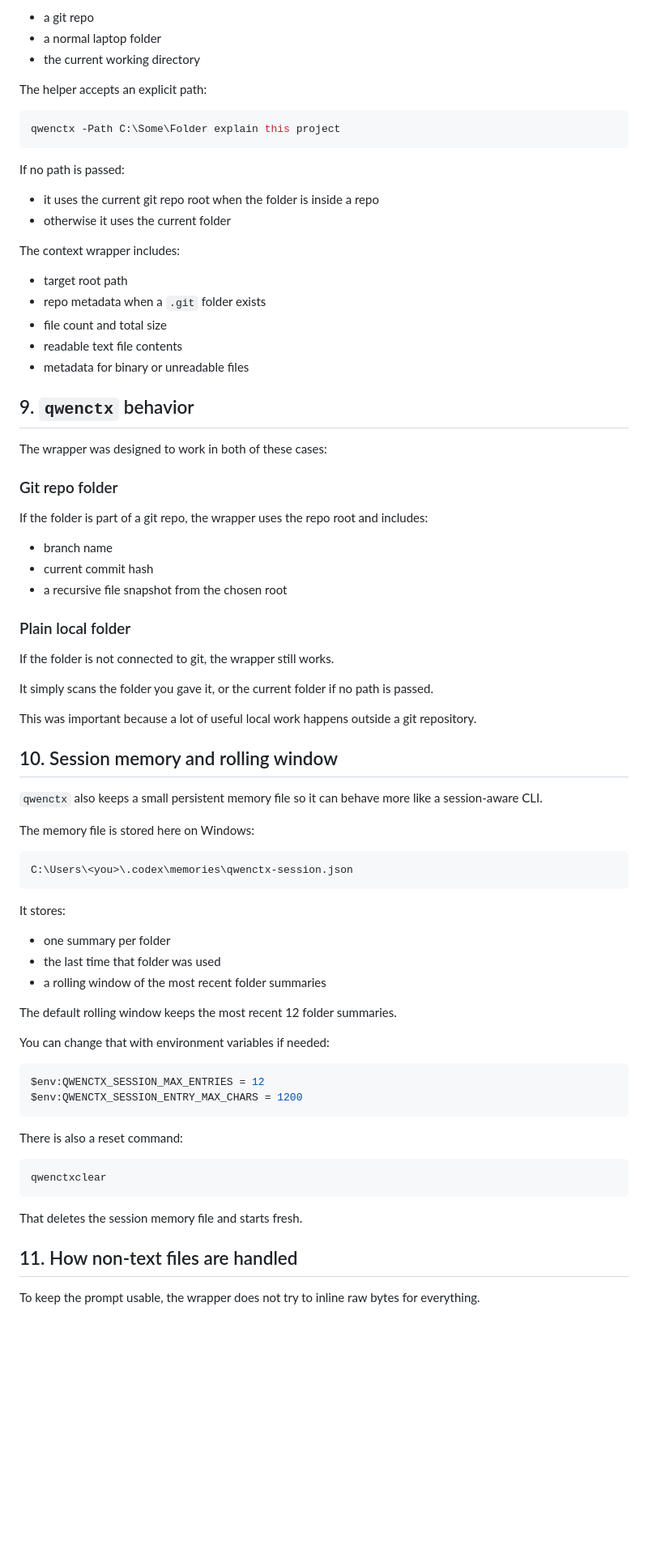
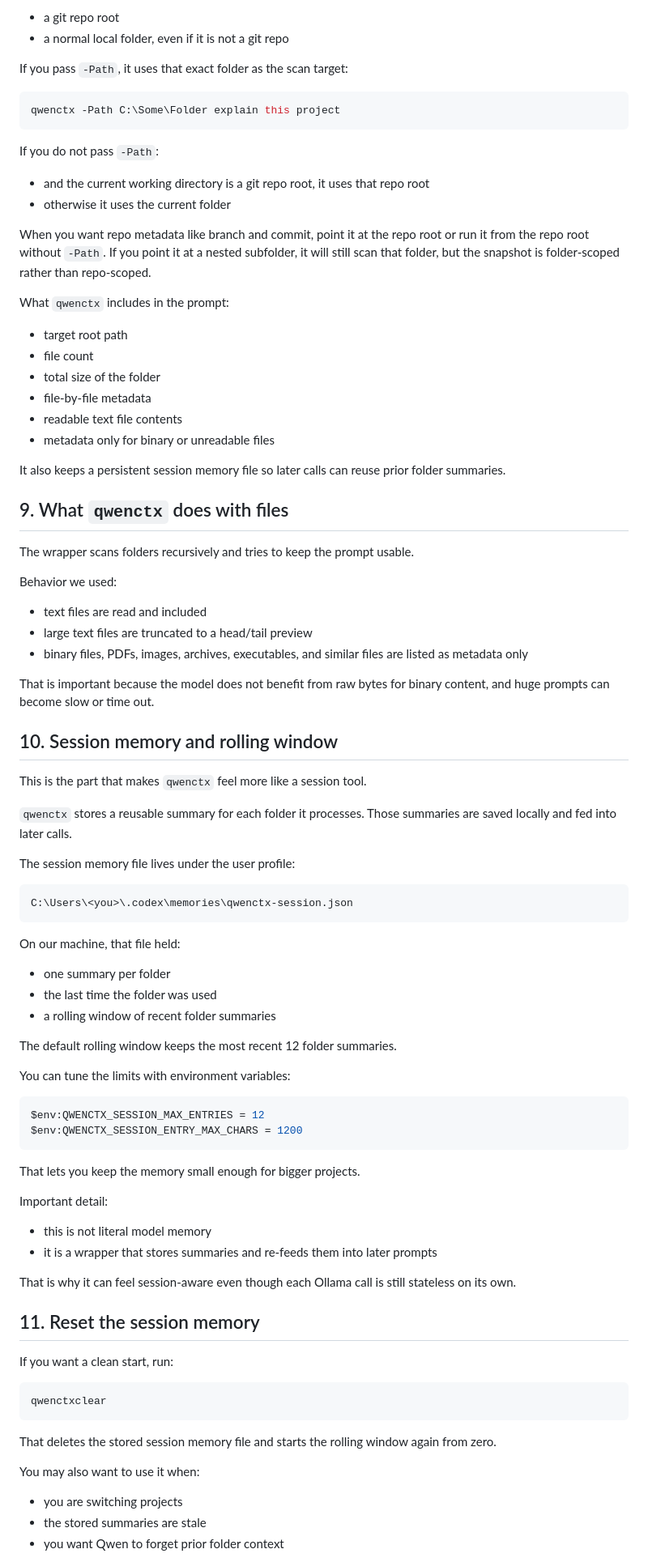
Before and after one commit to data-blueprint-lab/labor_rights_hackathon, a Markdown page: docs/ollama-qwen-setup-guide.md, the part around one of its changes. Shown at 81% size. Rendered like a GitHub page; blank space fills up the shorter version.

````diff
--- a/docs/ollama-qwen-setup-guide.md
+++ b/docs/ollama-qwen-setup-guide.md
@@ -159,81 +174,92 @@ This is useful when you want the model to understand:
 
-- a git repo
-- a normal laptop folder
-- the current working directory
+- a git repo root
+- a normal local folder, even if it is not a git repo
 
-The helper accepts an explicit path:
+If you pass `-Path`, it uses that exact folder as the scan target:
 
 ```powershell
 qwenctx -Path C:\Some\Folder explain this project
 ```
 
-If no path is passed:
+If you do not pass `-Path`:
 
-- it uses the current git repo root when the folder is inside a repo
+- and the current working directory is a git repo root, it uses that repo root
 - otherwise it uses the current folder
 
-The context wrapper includes:
+When you want repo metadata like branch and commit, point it at the repo root or run it from the repo root without `-Path`. If you point it at a nested subfolder, it will still scan that folder, but the snapshot is folder-scoped rather than repo-scoped.
+
+What `qwenctx` includes in the prompt:
 
 - target root path
-- repo metadata when a `.git` folder exists
-- file count and total size
+- file count
+- total size of the folder
+- file-by-file metadata
 - readable text file contents
-- metadata for binary or unreadable files
+- metadata only for binary or unreadable files
 
-## 9. `qwenctx` behavior
+It also keeps a persistent session memory file so later calls can reuse prior folder summaries.
 
-The wrapper was designed to work in both of these cases:
+## 9. What `qwenctx` does with files
 
-### Git repo folder
+The wrapper scans folders recursively and tries to keep the prompt usable.
 
-If the folder is part of a git repo, the wrapper uses the repo root and includes:
+Behavior we used:
 
-- branch name
-- current commit hash
-- a recursive file snapshot from the chosen root
+- text files are read and included
+- large text files are truncated to a head/tail preview
+- binary files, PDFs, images, archives, executables, and similar files are listed as metadata only
 
-### Plain local folder
-
-If the folder is not connected to git, the wrapper still works.
-
-It simply scans the folder you gave it, or the current folder if no path is passed.
-
-This was important because a lot of useful local work happens outside a git repository.
+That is important because the model does not benefit from raw bytes for binary content, and huge prompts can become slow or time out.
 
 ## 10. Session memory and rolling window
 
-`qwenctx` also keeps a small persistent memory file so it can behave more like a session-aware CLI.
+This is the part that makes `qwenctx` feel more like a session tool.
 
-The memory file is stored here on Windows:
+`qwenctx` stores a reusable summary for each folder it processes. Those summaries are saved locally and fed into later calls.
+
+The session memory file lives under the user profile:
 
 ```powershell
 C:\Users\<you>\.codex\memories\qwenctx-session.json
 ```
 
-It stores:
+On our machine, that file held:
 
 - one summary per folder
-- the last time that folder was used
-- a rolling window of the most recent folder summaries
+- the last time the folder was used
+- a rolling window of recent folder summaries
 
 The default rolling window keeps the most recent 12 folder summaries.
 
-You can change that with environment variables if needed:
+You can tune the limits with environment variables:
 
 ```powershell
 $env:QWENCTX_SESSION_MAX_ENTRIES = 12
 $env:QWENCTX_SESSION_ENTRY_MAX_CHARS = 1200
 ```
 
-There is also a reset command:
+That lets you keep the memory small enough for bigger projects.
+
+Important detail:
+
+- this is not literal model memory
+- it is a wrapper that stores summaries and re-feeds them into later prompts
+
+That is why it can feel session-aware even though each Ollama call is still stateless on its own.
+
+## 11. Reset the session memory
+
+If you want a clean start, run:
 
 ```powershell
 qwenctxclear
 ```
 
-That deletes the session memory file and starts fresh.
+That deletes the stored session memory file and starts the rolling window again from zero.
 
-## 11. How non-text files are handled
+You may also want to use it when:
 
-To keep the prompt usable, the wrapper does not try to inline raw bytes for everything.
+- you are switching projects
+- the stored summaries are stale
+- you want Qwen to forget prior folder context
 
````
Also changed, not shown: other parts of docs/ollama-qwen-setup-guide.md (+151 -117 lines).
